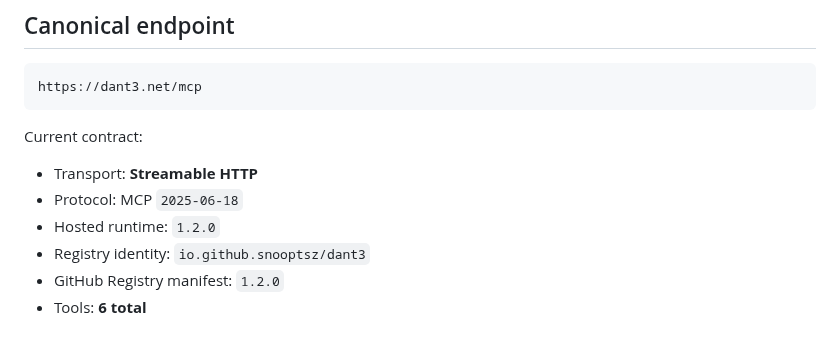
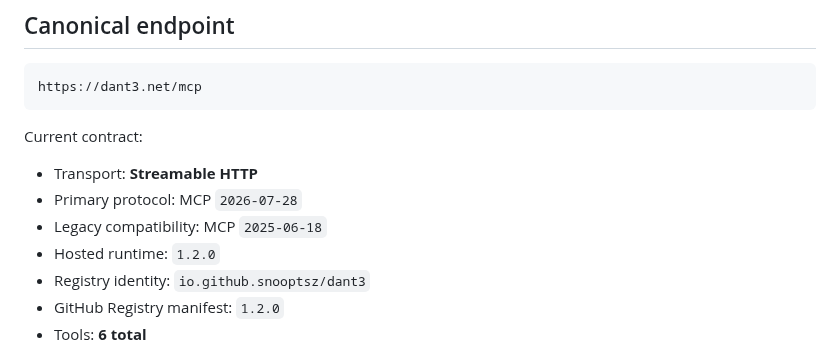
Before and after one commit to snooptsz/dant3-mcp, a Markdown page: llms-install.md, the part around the change. GitHub-like rendering.

Commit message:
Mirror docs: state dual MCP protocol in llms-install.md

```diff
--- a/llms-install.md
+++ b/llms-install.md
@@ -11,7 +11,8 @@ https://dant3.net/mcp
 Current contract:
 
 - Transport: **Streamable HTTP**
-- Protocol: MCP `2025-06-18`
+- Primary protocol: MCP `2026-07-28`
+- Legacy compatibility: MCP `2025-06-18`
 - Hosted runtime: `1.2.0`
 - Registry identity: `io.github.snooptsz/dant3`
 - GitHub Registry manifest: `1.2.0`
```
